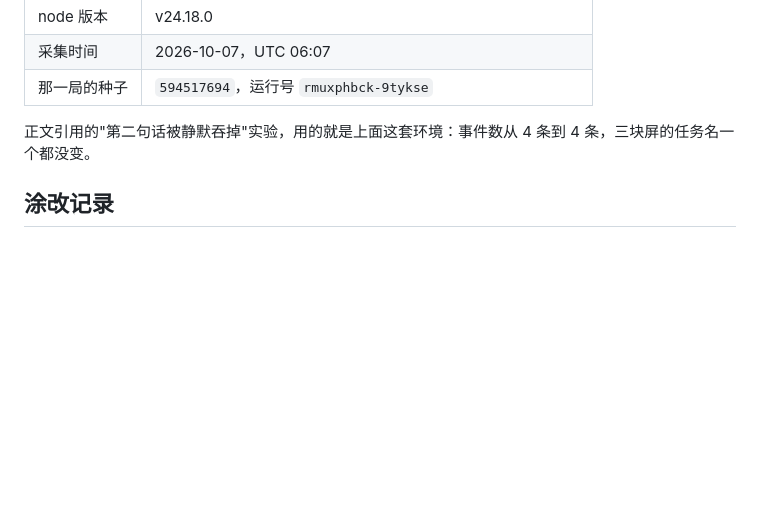
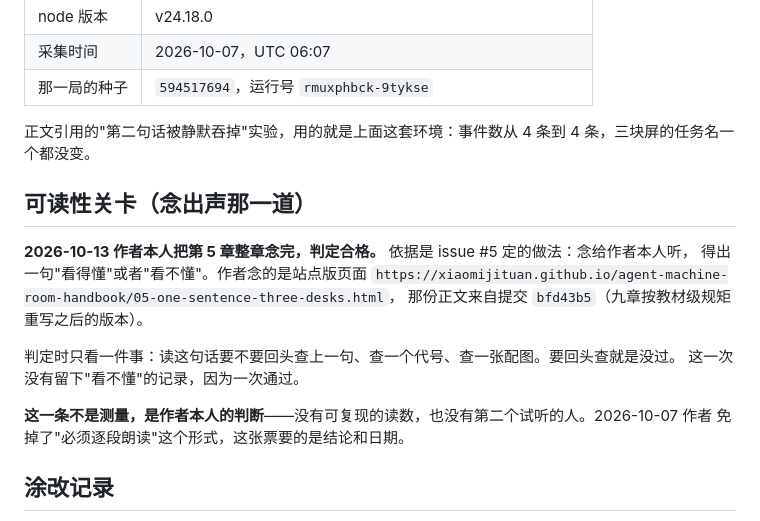
Before and after one commit to xiaomijituan/agent-machine-room-handbook, a Markdown page: chapters/05-one-sentence-three-desks/verify.md, the part around the change. Drawn GitHub-style; blank space fills up the shorter version.

```diff
--- a/chapters/05-one-sentence-three-desks/verify.md
+++ b/chapters/05-one-sentence-three-desks/verify.md
@@ -72,6 +72,19 @@
 
 正文引用的"第二句话被静默吞掉"实验，用的就是上面这套环境：事件数从 4 条到 4 条，三块屏的任务名一个都没变。
 
+## 可读性关卡（念出声那一道）
+
+**2026-10-13 作者本人把第 5 章整章念完，判定合格。** 依据是 issue #5 定的做法：念给作者本人听，
+得出一句"看得懂"或者"看不懂"。作者念的是站点版页面
+`https://xiaomijituan.github.io/agent-machine-room-handbook/05-one-sentence-three-desks.html`，
+那份正文来自提交 `bfd43b5`（九章按教材级规矩重写之后的版本）。
+
+判定时只看一件事：读这句话要不要回头查上一句、查一个代号、查一张配图。要回头查就是没过。
+这一次没有留下"看不懂"的记录，因为一次通过。
+
+**这一条不是测量，是作者本人的判断**——没有可复现的读数，也没有第二个试听的人。2026-10-07 作者
+免掉了"必须逐段朗读"这个形式，这张票要的是结论和日期。
+
 ## 涂改记录
 
 **第 5 章没有需要涂改的身份信息**：证据是模拟器里的剧本内容、事件行和屏幕任务名，全是我们自己写的文字，不含 IP、主机名、账号。`reference.jsonl` 里的 `127.0.0.1` 是本机开发服务器地址，保留。
```
Also changed, not shown: chapters/03-three-ai-one-repo/verify.md (+13 -0 lines), chapters/04-proof-not-promise/verify.md (+13 -0 lines).
